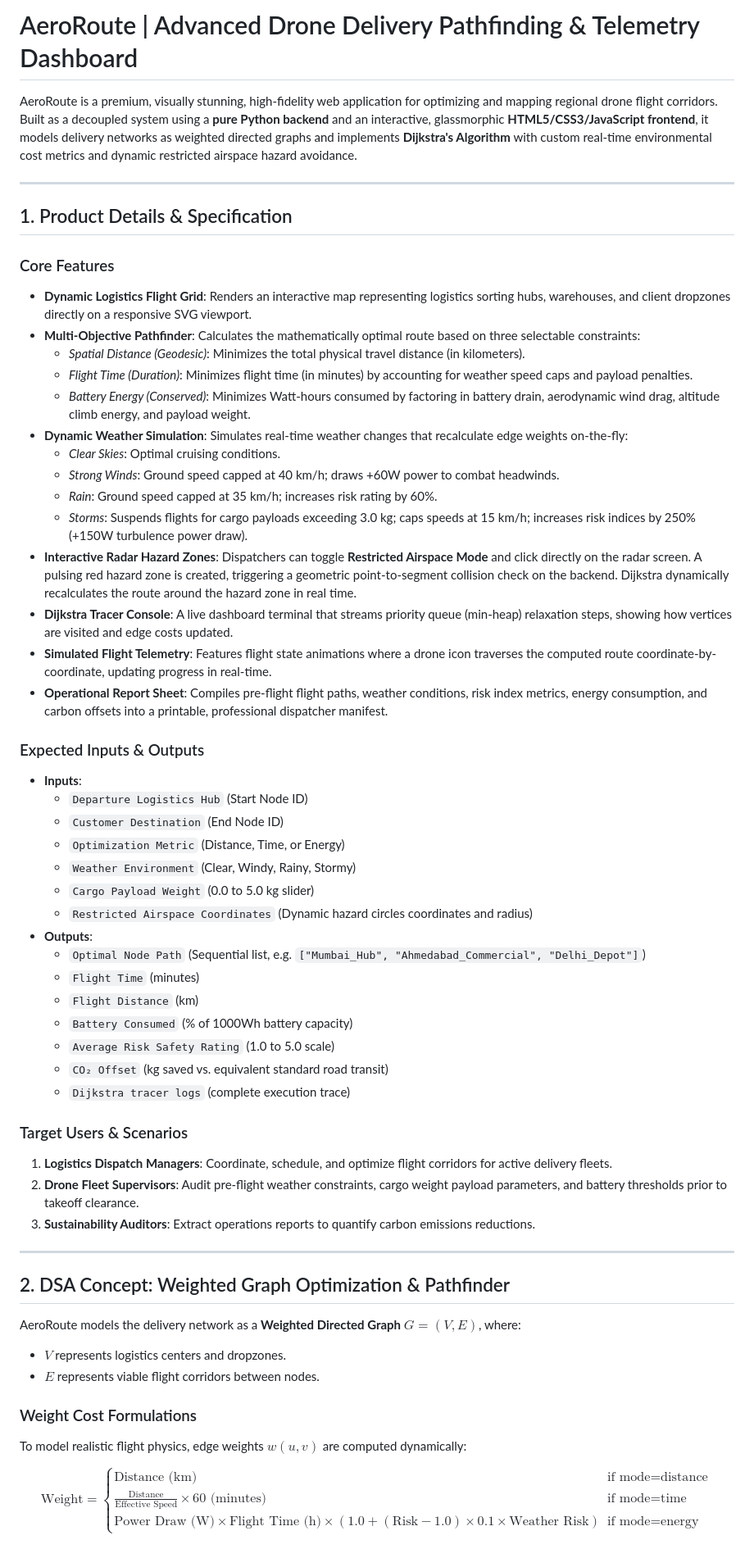
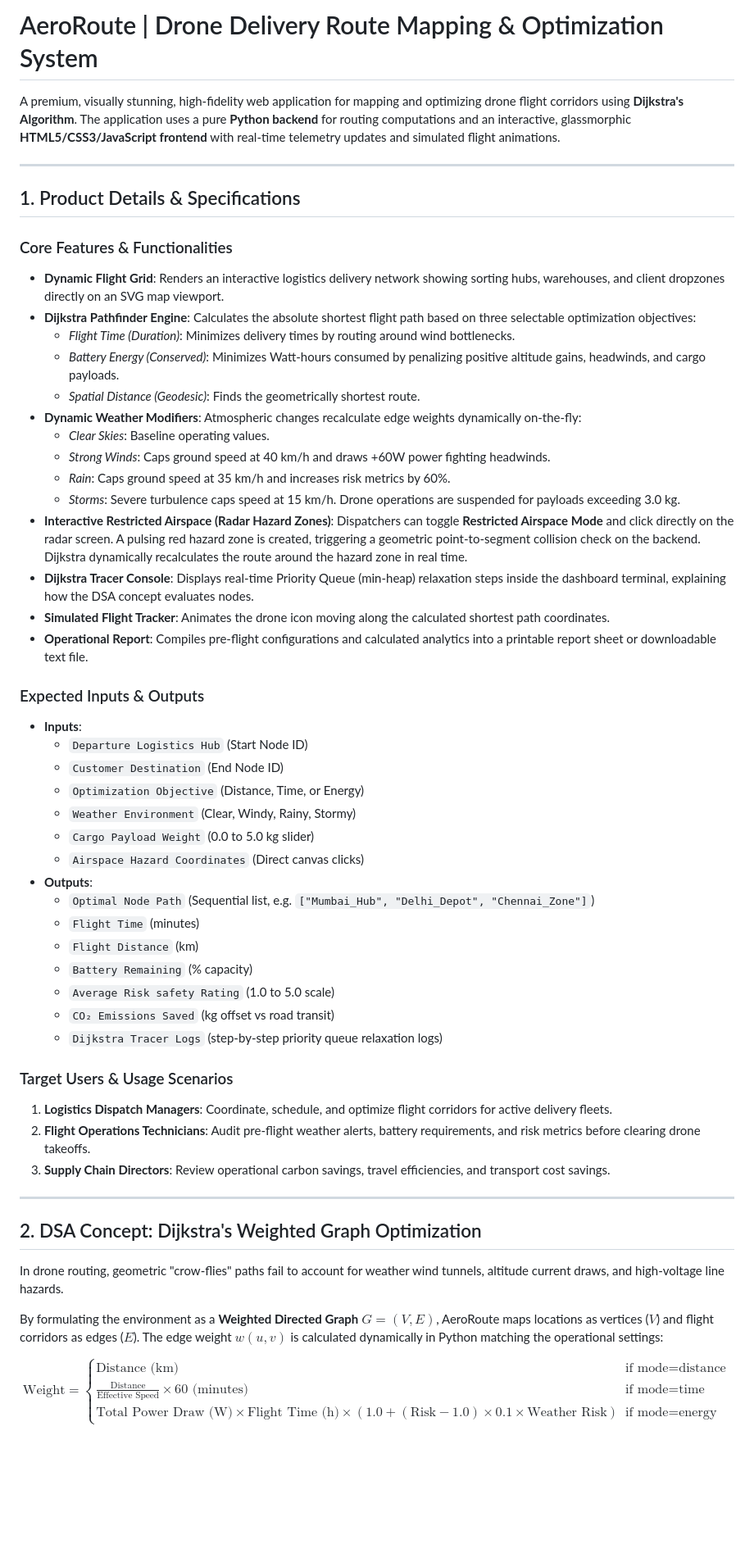
Before and after one commit to BHAGATBHAGYASHREE/Drone-Delivery-Route-Mapping, a Markdown page: README.md, the part around one of its changes. Shown at 82% size. Rendered like a GitHub page; blank space fills up the shorter version.

```diff
--- a/README.md
+++ b/README.md
@@ -1,63 +1,61 @@
-# AeroRoute | Advanced Drone Delivery Pathfinding & Telemetry Dashboard
+# AeroRoute | Drone Delivery Route Mapping & Optimization System
 
-AeroRoute is a premium, visually stunning, high-fidelity web application for optimizing and mapping regional drone flight corridors. Built as a decoupled system using a **pure Python backend** and an interactive, glassmorphic **HTML5/CSS3/JavaScript frontend**, it models delivery networks as weighted directed graphs and implements **Dijkstra's Algorithm** with custom real-time environmental cost metrics and dynamic restricted airspace hazard avoidance.
+A premium, visually stunning, high-fidelity web application for mapping and optimizing drone flight corridors using **Dijkstra's Algorithm**. The application uses a pure **Python backend** for routing computations and an interactive, glassmorphic **HTML5/CSS3/JavaScript frontend** with real-time telemetry updates and simulated flight animations.
 
 ---
 
-## 1. Product Details & Specification
+## 1. Product Details & Specifications
 
-### Core Features
-*   **Dynamic Logistics Flight Grid**: Renders an interactive map representing logistics sorting hubs, warehouses, and client dropzones directly on a responsive SVG viewport.
-*   **Multi-Objective Pathfinder**: Calculates the mathematically optimal route based on three selectable constraints:
-    *   *Spatial Distance (Geodesic)*: Minimizes the total physical travel distance (in kilometers).
-    *   *Flight Time (Duration)*: Minimizes flight time (in minutes) by accounting for weather speed caps and payload penalties.
-    *   *Battery Energy (Conserved)*: Minimizes Watt-hours consumed by factoring in battery drain, aerodynamic wind drag, altitude climb energy, and payload weight.
-*   **Dynamic Weather Simulation**: Simulates real-time weather changes that recalculate edge weights on-the-fly:
-    *   *Clear Skies*: Optimal cruising conditions.
-    *   *Strong Winds*: Ground speed capped at 40 km/h; draws +60W power to combat headwinds.
-    *   *Rain*: Ground speed capped at 35 km/h; increases risk rating by 60%.
-    *   *Storms*: Suspends flights for cargo payloads exceeding 3.0 kg; caps speeds at 15 km/h; increases risk indices by 250% (+150W turbulence power draw).
-*   **Interactive Radar Hazard Zones**: Dispatchers can toggle **Restricted Airspace Mode** and click directly on the radar screen. A pulsing red hazard zone is created, triggering a geometric point-to-segment collision check on the backend. Dijkstra dynamically recalculates the route around the hazard zone in real time.
-*   **Dijkstra Tracer Console**: A live dashboard terminal that streams priority queue (min-heap) relaxation steps, showing how vertices are visited and edge costs updated.
-*   **Simulated Flight Telemetry**: Features flight state animations where a drone icon traverses the computed route coordinate-by-coordinate, updating progress in real-time.
-*   **Operational Report Sheet**: Compiles pre-flight flight paths, weather conditions, risk index metrics, energy consumption, and carbon offsets into a printable, professional dispatcher manifest.
+### Core Features & Functionalities
+- **Dynamic Flight Grid**: Renders an interactive logistics delivery network showing sorting hubs, warehouses, and client dropzones directly on an SVG map viewport.
+- **Dijkstra Pathfinder Engine**: Calculates the absolute shortest flight path based on three selectable optimization objectives:
+  - *Flight Time (Duration)*: Minimizes delivery times by routing around wind bottlenecks.
+  - *Battery Energy (Conserved)*: Minimizes Watt-hours consumed by penalizing positive altitude gains, headwinds, and cargo payloads.
+  - *Spatial Distance (Geodesic)*: Finds the geometrically shortest route.
+- **Dynamic Weather Modifiers**: Atmospheric changes recalculate edge weights dynamically on-the-fly:
+  - *Clear Skies*: Baseline operating values.
+  - *Strong Winds*: Caps ground speed at 40 km/h and draws +60W power fighting headwinds.
+  - *Rain*: Caps ground speed at 35 km/h and increases risk metrics by 60%.
+  - *Storms*: Severe turbulence caps speed at 15 km/h. Drone operations are suspended for payloads exceeding 3.0 kg.
+- **Interactive Restricted Airspace (Radar Hazard Zones)**: Dispatchers can toggle **Restricted Airspace Mode** and click directly on the radar screen. A pulsing red hazard zone is created, triggering a geometric point-to-segment collision check on the backend. Dijkstra dynamically recalculates the route around the hazard zone in real time.
+- **Dijkstra Tracer Console**: Displays real-time Priority Queue (min-heap) relaxation steps inside the dashboard terminal, explaining how the DSA concept evaluates nodes.
+- **Simulated Flight Tracker**: Animates the drone icon moving along the calculated shortest path coordinates.
+- **Operational Report**: Compiles pre-flight configurations and calculated analytics into a printable report sheet or downloadable text file.
 
 ### Expected Inputs & Outputs
-*   **Inputs**:
-    *   `Departure Logistics Hub` (Start Node ID)
-    *   `Customer Destination` (End Node ID)
-    *   `Optimization Metric` (Distance, Time, or Energy)
-    *   `Weather Environment` (Clear, Windy, Rainy, Stormy)
-    *   `Cargo Payload Weight` (0.0 to 5.0 kg slider)
-    *   `Restricted Airspace Coordinates` (Dynamic hazard circles coordinates and radius)
-*   **Outputs**:
-    *   `Optimal Node Path` (Sequential list, e.g. `["Mumbai_Hub", "Ahmedabad_Commercial", "Delhi_Depot"]`)
-    *   `Flight Time` (minutes)
-    *   `Flight Distance` (km)
-    *   `Battery Consumed` (% of 1000Wh battery capacity)
-    *   `Average Risk Safety Rating` (1.0 to 5.0 scale)
-    *   `CO₂ Offset` (kg saved vs. equivalent standard road transit)
-    *   `Dijkstra tracer logs` (complete execution trace)
+- **Inputs**:
+  - `Departure Logistics Hub` (Start Node ID)
+  - `Customer Destination` (End Node ID)
+  - `Optimization Objective` (Distance, Time, or Energy)
+  - `Weather Environment` (Clear, Windy, Rainy, Stormy)
+  - `Cargo Payload Weight` (0.0 to 5.0 kg slider)
+  - `Airspace Hazard Coordinates` (Direct canvas clicks)
+- **Outputs**:
+  - `Optimal Node Path` (Sequential list, e.g. `["Mumbai_Hub", "Delhi_Depot", "Chennai_Zone"]`)
+  - `Flight Time` (minutes)
+  - `Flight Distance` (km)
+  - `Battery Remaining` (% capacity)
+  - `Average Risk safety Rating` (1.0 to 5.0 scale)
+  - `CO₂ Emissions Saved` (kg offset vs road transit)
+  - `Dijkstra Tracer Logs` (step-by-step priority queue relaxation logs)
 
-### Target Users & Scenarios
-1.  **Logistics Dispatch Managers**: Coordinate, schedule, and optimize flight corridors for active delivery fleets.
-2.  **Drone Fleet Supervisors**: Audit pre-flight weather constraints, cargo weight payload parameters, and battery thresholds prior to takeoff clearance.
-3.  **Sustainability Auditors**: Extract operations reports to quantify carbon emissions reductions.
+### Target Users & Usage Scenarios
+1. **Logistics Dispatch Managers**: Coordinate, schedule, and optimize flight corridors for active delivery fleets.
+2. **Flight Operations Technicians**: Audit pre-flight weather alerts, battery requirements, and risk metrics before clearing drone takeoffs.
+3. **Supply Chain Directors**: Review operational carbon savings, travel efficiencies, and transport cost savings.
 
 ---
 
-## 2. DSA Concept: Weighted Graph Optimization & Pathfinder
+## 2. DSA Concept: Dijkstra's Weighted Graph Optimization
 
-AeroRoute models the delivery network as a **Weighted Directed Graph** $G = (V, E)$, where:
-*   $V$ represents logistics centers and dropzones.
-*   $E$ represents viable flight corridors between nodes.
+In drone routing, geometric "crow-flies" paths fail to account for weather wind tunnels, altitude current draws, and high-voltage line hazards.
 
-### Weight Cost Formulations
-To model realistic flight physics, edge weights $w(u, v)$ are computed dynamically:
+By formulating the environment as a **Weighted Directed Graph** $G = (V, E)$, AeroRoute maps locations as vertices ($V$) and flight corridors as edges ($E$).
+The edge weight $w(u, v)$ is calculated dynamically in Python matching the operational settings:
 
 $$\text{Weight} = \begin{cases}
 \text{Distance (km)} & \text{if mode} = \text{distance} \\
 \frac{\text{Distance}}{\text{Effective Speed}} \times 60 \text{ (minutes)} & \text{if mode} = \text{time} \\
-\text{Power Draw (W)} \times \text{Flight Time (h)} \times (1.0 + (\text{Risk} - 1.0) \times 0.1 \times \text{Weather Risk}) & \text{if mode} = \text{energy}
+\text{Total Power Draw (W)} \times \text{Flight Time (h)} \times (1.0 + (\text{Risk} - 1.0) \times 0.1 \times \text{Weather Risk}) & \text{if mode} = \text{energy}
 \end{cases}$$
 
```
Also changed, not shown: other parts of README.md (+60 -133 lines).
